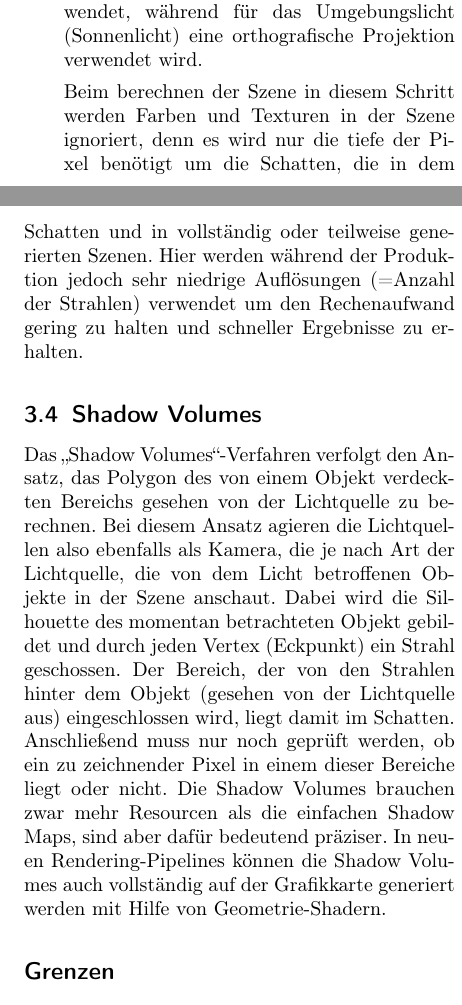
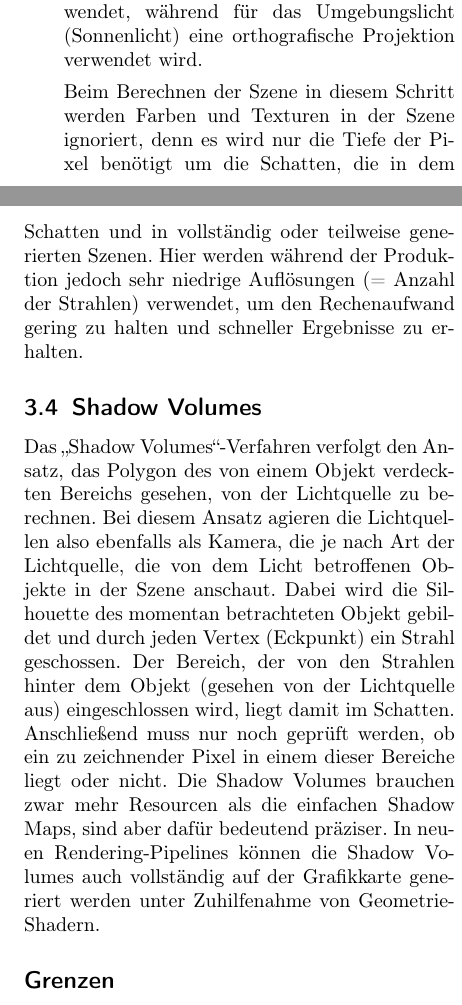
Before and after one commit to Banana4Life/RayTracer, a LaTeX document (paper/raytracer.tex, which reads paper/content/methods.tex): two parts of the columns of pages 2 and 3 of 7, joined at a grey line, cut so that both start at the same text. Compiled offline with pdfLaTeX.

Commit message:
minor changes

```diff
--- a/paper/content/methods.tex
+++ b/paper/content/methods.tex
@@ -45,8 +45,8 @@ Szene wird dabei grob in die folgenden Schritte unterteilt:
        eine perspektivische Projektion verwendet, während für das Umgebungslicht (Sonnenlicht) eine
        orthografische Projektion verwendet wird.
 
-       Beim berechnen der Szene in diesem Schritt werden Farben und Texturen in der Szene ignoriert,
-       denn es wird nur die tiefe der Pixel benötigt um die Schatten, die in dem "`Depth Buffer"'
+       Beim Berechnen der Szene in diesem Schritt werden Farben und Texturen in der Szene ignoriert,
+       denn es wird nur die Tiefe der Pixel benötigt um die Schatten, die in dem "`Depth Buffer"'
        (Zwischenspeicher, der Tiefeninformationen zu Pixeln hält) auf der Grafikkarte abgelegt wird.
        Für jede Lichtquelle wird dabei ein eigener Depth Buffer berechnet.
  \item Im zweiten Schritt werden die Depth Buffer auf die finale Sicht aus der ursprünglichen Kamera
@@ -80,20 +80,20 @@ Implementierung als auch für die Laufzeit. Das Berechnen vergleichsweise einfac
 aktivem Ray Tracing mehrere Minuten dauern, was es für Schattenberechnung in Echtzeitanwendungen
 unbrauchbar macht. Im Bereich der Computer Generated Imagery in der Filmproduktion findet es für die
 Berechnung realistischer Schatten und in vollständig oder teilweise generierten Szenen. Hier werden
-während der Produktion jedoch sehr niedrige Auflösungen (=Anzahl der Strahlen) verwendet um den
+während der Produktion jedoch sehr niedrige Auflösungen (= Anzahl der Strahlen) verwendet, um den
 Rechenaufwand gering zu halten und schneller Ergebnisse zu erhalten.
 
 \subsection{Shadow Volumes}
 
 Das "`Shadow Volumes"'-Verfahren verfolgt den Ansatz, das Polygon des von einem Objekt verdeckten Bereichs
-gesehen von der Lichtquelle zu berechnen. Bei diesem Ansatz agieren die Lichtquellen also ebenfalls als
+gesehen, von der Lichtquelle zu berechnen. Bei diesem Ansatz agieren die Lichtquellen also ebenfalls als
 Kamera, die je nach Art der Lichtquelle, die von dem Licht betroffenen Objekte in der Szene anschaut.
 Dabei wird die Silhouette des momentan betrachteten Objekt gebildet und durch jeden Vertex (Eckpunkt)
 ein Strahl geschossen. Der Bereich, der von den Strahlen hinter dem Objekt (gesehen von der Lichtquelle
 aus) eingeschlossen wird, liegt damit im Schatten. Anschließend muss nur noch geprüft werden, ob ein zu
 zeichnender Pixel in einem dieser Bereiche liegt oder nicht. Die Shadow Volumes brauchen zwar mehr
 Resourcen als die einfachen Shadow Maps, sind aber dafür bedeutend präziser. In neuen Rendering-Pipelines
-können die Shadow Volumes auch vollständig auf der Grafikkarte generiert werden mit Hilfe von
+können die Shadow Volumes auch vollständig auf der Grafikkarte generiert werden unter Zuhilfenahme von
 Geometrie-Shadern.
 
 \subsection*{Grenzen}
```
Also changed, not shown: paper/content/execution.tex (+8 -6 lines).
